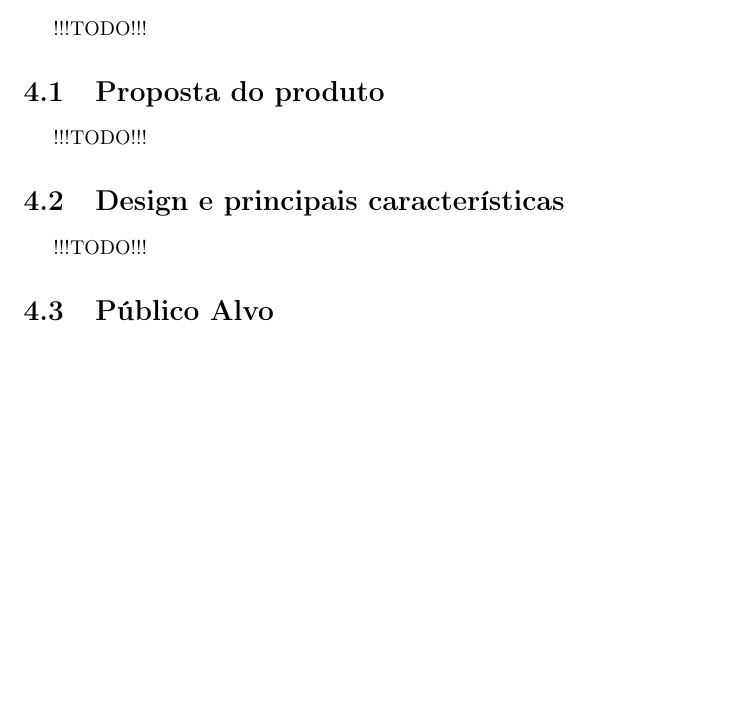
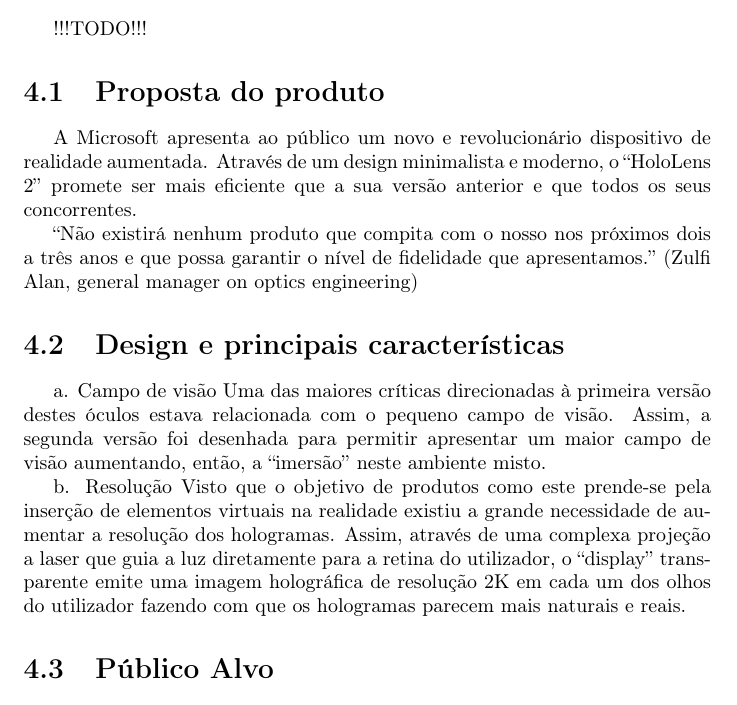
Before and after one commit to miguelviladev/iei-ta-pf, a LaTeX document (documento.tex): part of page 12 of 15, cut so that both start at the same text, the shorter picture padded with empty space. Compiled offline with pdfLaTeX.

Commit message:
added chapter 4 main body

```diff
--- a/documento.tex
+++ b/documento.tex
@@ -173,10 +173,19 @@
 !!!TODO!!!
 
 \section{Proposta do produto}
-!!!TODO!!!
+A Microsoft apresenta ao público um novo e revolucionário dispositivo de realidade aumentada. Através de um design minimalista e moderno, o “HoloLens 2” promete ser mais eficiente que a sua versão anterior e que todos os seus concorrentes.
+
+“Não existirá nenhum produto que compita com o nosso nos próximos dois a três anos e que possa garantir o nível de fidelidade que apresentamos.” (Zulfi Alan, general manager on optics engineering)
 
 \section{Design e principais características}
-!!!TODO!!!
+a. Campo de visão
+Uma das maiores críticas direcionadas à primeira versão destes óculos estava relacionada com o pequeno campo de visão. Assim, a segunda versão foi desenhada para permitir apresentar um maior campo de visão aumentando, então, a “imersão” neste ambiente misto.
+
+b. Resolução
+Visto que o objetivo de produtos como este prende-se pela inserção de
+elementos virtuais na realidade existiu a grande necessidade de aumentar a resolução dos hologramas. Assim, através de uma complexa projeção a laser que guia a luz diretamente para a retina do utilizador, o “display” transparente emite uma imagem holográfica de resolução 2K em cada um dos olhos do utilizador fazendo com que os hologramas parecem mais naturais e reais.
+
+
 
 \section{Público Alvo}
 !!!TODO!!!
```
Also changed, not shown: documento.pdf.
